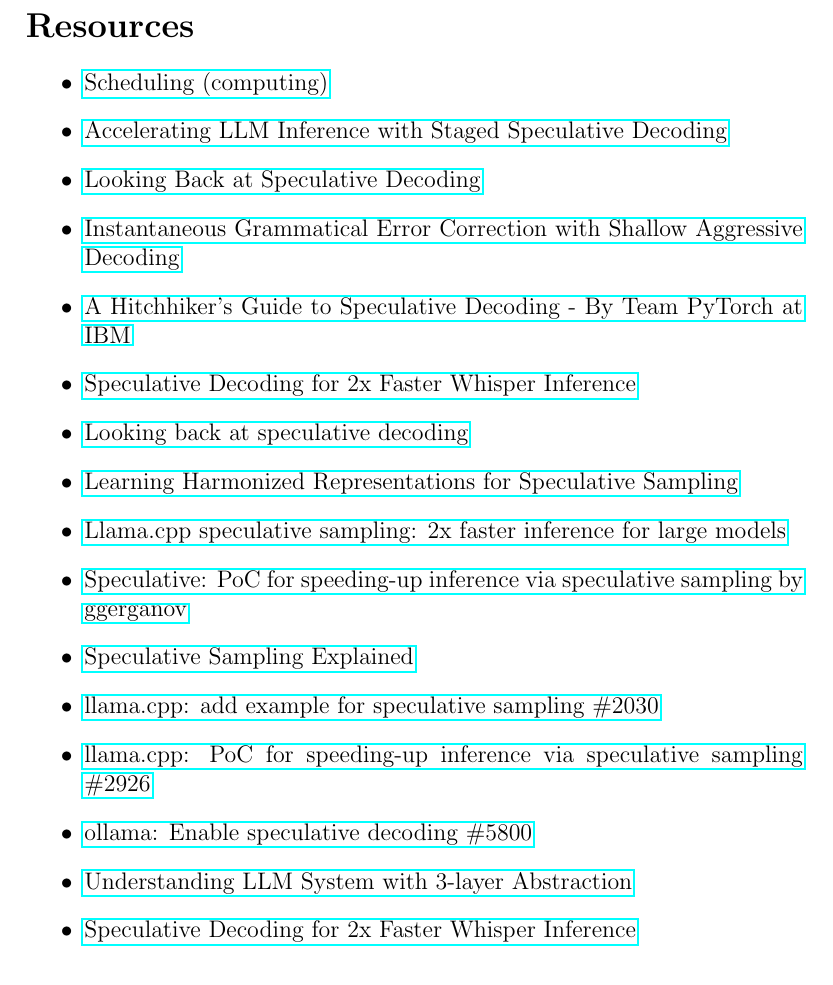
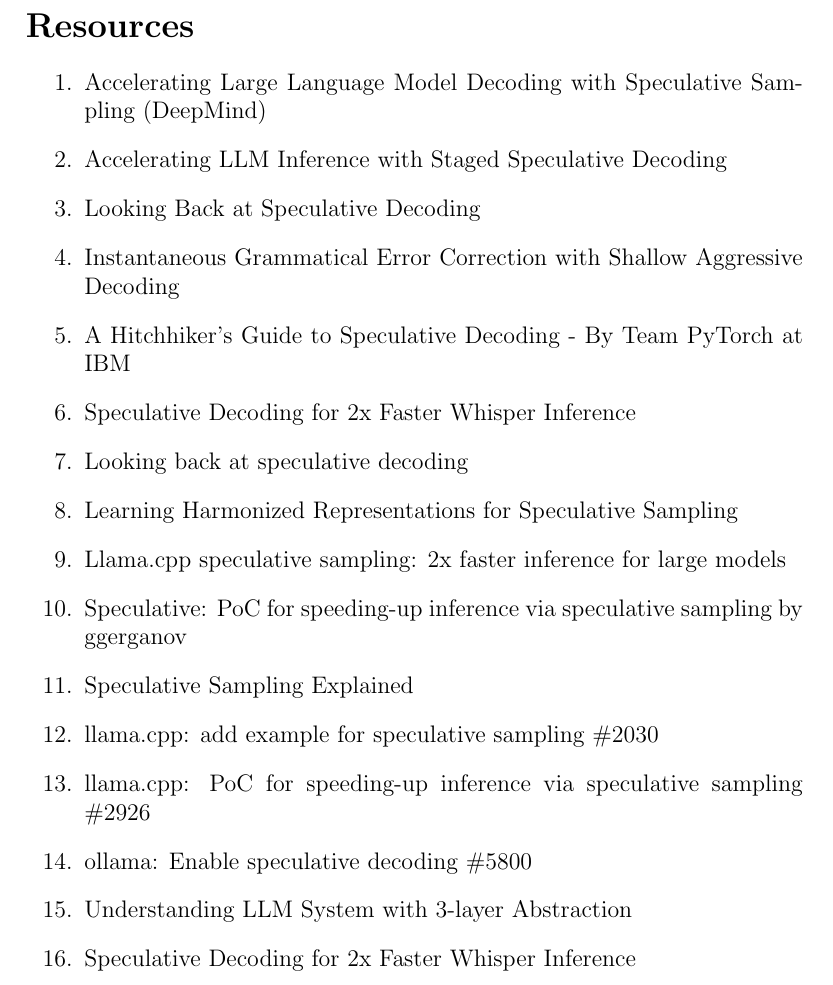
Before and after one commit to petersid2022/master-thesis, a LaTeX thesis (thesis.tex): part of page 6 of 6, cut so that both start at the same text. Compiled offline with pdfLaTeX.

Commit message:
small fixups

```diff
--- a/thesis.tex
+++ b/thesis.tex
@@ -1,4 +1,4 @@
-\documentclass[a4paper,12pt]{report}
+\documentclass[draft,a4paper,12pt]{report}
 
 \usepackage[utf8]{inputenc}
 \usepackage{amsmath}
@@ -49,8 +49,8 @@
 \end{itemize}
 
 \section*{Resources}
-\begin{itemize}
-    \item \href{https://arxiv.org/abs/2302.01318}{Scheduling (computing)}
+\begin{enumerate}
+    \item \href{https://arxiv.org/abs/2302.01318}{Accelerating Large Language Model Decoding with Speculative Sampling (DeepMind)}
     \item \href{https://arxiv.org/abs/2308.04623}{Accelerating LLM Inference with Staged Speculative Decoding}
     \item \href{https://news.ycombinator.com/item?id=43216518}{Looking Back at Speculative Decoding}
     \item \href{https://arxiv.org/abs/2106.04970}{Instantaneous Grammatical Error Correction with Shallow Aggressive Decoding}
@@ -66,6 +66,6 @@
     \item \href{https://github.com/ollama/ollama/issues/5800}{ollama: Enable speculative decoding \#5800}
     \item \href{https://ralphmao.github.io/ML-software-system/}{Understanding LLM System with 3-layer Abstraction}
     \item \href{https://huggingface.co/blog/whisper-speculative-decoding}{Speculative Decoding for 2x Faster Whisper Inference}
-\end{itemize}
+\end{enumerate}
 
 \end{document}
```
